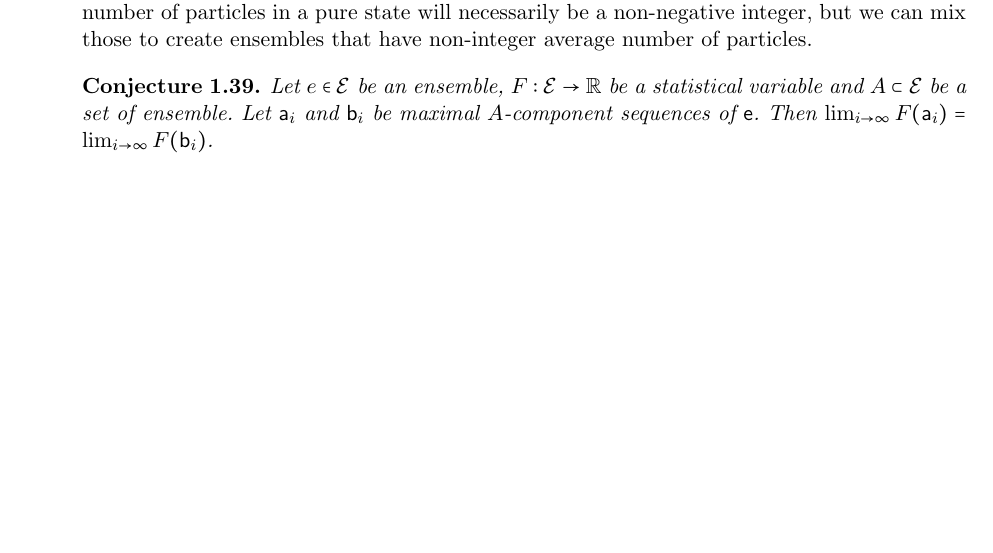
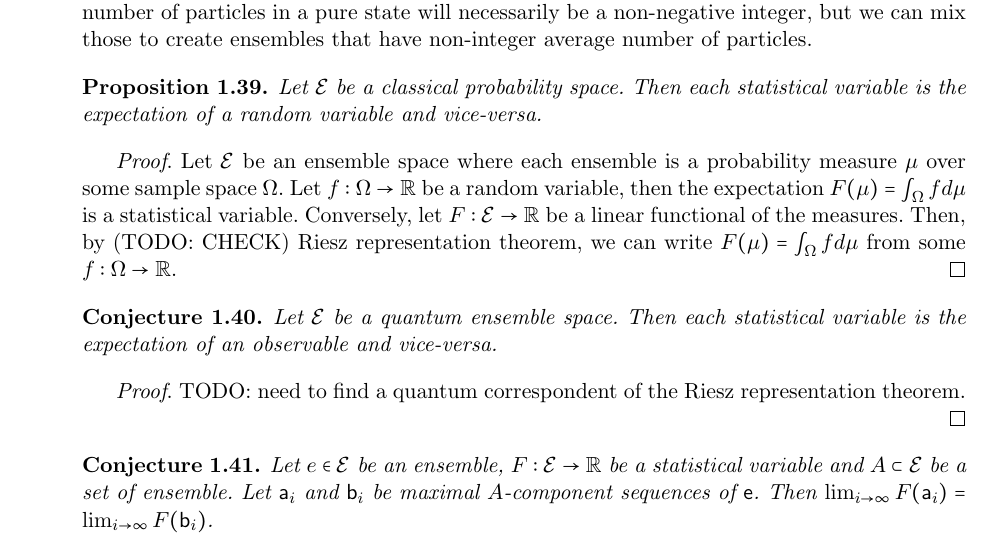
Before and after one commit to assumptionsofphysics/book, a LaTeX thesis (art_pm_EnsembleSpaces.tex, which reads pm_EnsembleSpaces.tex): part of page 14 of 34, cut so that both start at the same text, the shorter picture padded with empty space. Compiled offline with pdfLaTeX.

Commit message:
EnsembleSpaces: need to show that statistical variable corresponds to random variables and observables

```diff
--- a/pm_EnsembleSpaces.tex
+++ b/pm_EnsembleSpaces.tex
@@ -500,6 +500,22 @@ In the same way that we define ensembles first, we define quantities through the
 \begin{remark}
 	Note that variables will have a contiguous range on the ensembles because, given two ensembles with different values, we can mix them to obtain any intermediate value. This does not mean that the variable can take all possible values on pure states. For example, the number of particles in a pure state will necessarily be a non-negative integer, but we can mix those to create ensembles that have non-integer average number of particles.
 \end{remark}
+
+\begin{prop}
+	Let $\Ens$ be a classical probability space. Then each statistical variable is the expectation of a random variable and vice-versa.
+\end{prop}
+
+\begin{proof}
+	Let $\Ens$ be an ensemble space where each ensemble is a probability measure $\mu$ over some sample space $\Omega$. Let $f : \Omega \to \mathbb{R}$ be a random variable, then the expectation $F(\mu) = \int_{\Omega} f d\mu$ is a statistical variable. Conversely, let $F : \Ens \to \mathbb{R}$ be a linear functional of the measures. Then, by (TODO: CHECK) Riesz representation theorem, we can write $F(\mu) = \int_{\Omega} f d\mu$ from some $f : \Omega \to \mathbb{R}$.
+\end{proof}
+
+\begin{conj}
+	Let $\Ens$ be a quantum ensemble space. Then each statistical variable is the expectation of an observable and vice-versa.
+\end{conj}
+
+\begin{proof}
+	TODO: need to find a quantum correspondent of the Riesz representation theorem.
+\end{proof}
 
 \begin{conj}
 	Let $e \in \Ens$ be an ensemble, $F : \Ens \to \mathbb{R}$ be a statistical variable and $A \subset \Ens$ be a set of ensemble. Let $\ens[a]_i$ and $\ens[b]_i$ be maximal $A$-component sequences of $\ens$. Then $\lim_{i \to \infty} F(\ens[a]_i) = \lim_{i \to \infty} F(\ens[b]_i)$.
```
